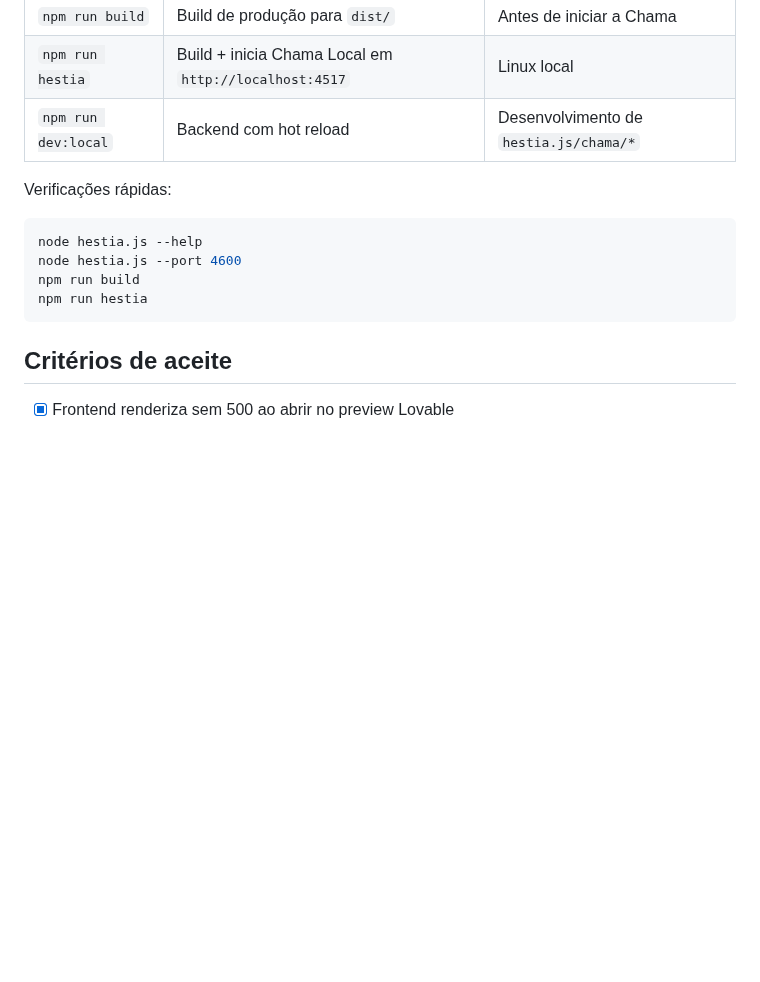
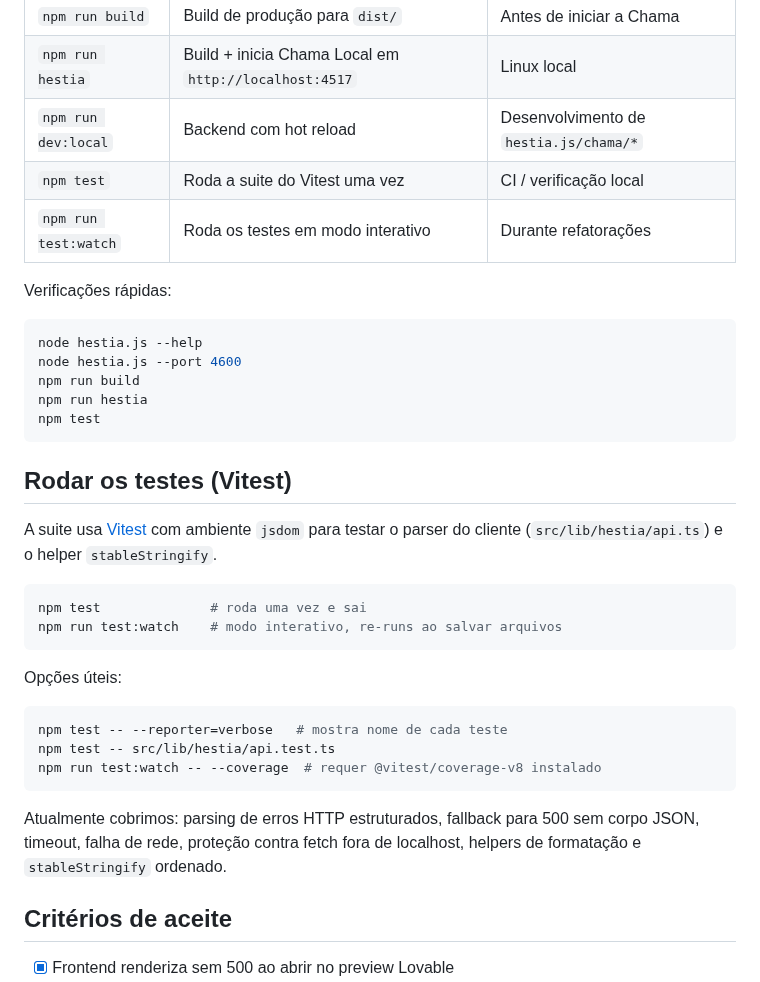
Before and after one commit to Tonyus-dev/hestia, a Markdown page: README.md, the part around the change. GitHub-like rendering; blank space fills up the shorter version.

Commit message:
Changes
Co-authored-by: Tonyus-dev <284987096+Tonyus-dev@users.noreply.github.com>

````diff
--- a/README.md
+++ b/README.md
@@ -108,6 +108,8 @@ Só os campos acima são lidos. Nomes de serviço passam por regex
 | `npm run build` | Build de produção para `dist/` | Antes de iniciar a Chama |
 | `npm run hestia` | Build + inicia Chama Local em `http://localhost:4517` | Linux local |
 | `npm run dev:local` | Backend com hot reload | Desenvolvimento de `hestia.js/chama/*` |
+| `npm test` | Roda a suite do Vitest uma vez | CI / verificação local |
+| `npm run test:watch` | Roda os testes em modo interativo | Durante refatorações |
 
 Verificações rápidas:
 
@@ -116,7 +118,27 @@ node hestia.js --help
 node hestia.js --port 4600
 npm run build
 npm run hestia
+npm test
 ```
+
+## Rodar os testes (Vitest)
+
+A suite usa [Vitest](https://vitest.dev/) com ambiente `jsdom` para testar o parser do cliente (`src/lib/hestia/api.ts`) e o helper `stableStringify`.
+
+```bash
+npm test              # roda uma vez e sai
+npm run test:watch    # modo interativo, re-runs ao salvar arquivos
+```
+
+Opções úteis:
+
+```bash
+npm test -- --reporter=verbose   # mostra nome de cada teste
+npm test -- src/lib/hestia/api.test.ts
+npm run test:watch -- --coverage  # requer @vitest/coverage-v8 instalado
+```
+
+Atualmente cobrimos: parsing de erros HTTP estruturados, fallback para 500 sem corpo JSON, timeout, falha de rede, proteção contra fetch fora de localhost, helpers de formatação e `stableStringify` ordenado.
 
 ## Critérios de aceite
 
````
